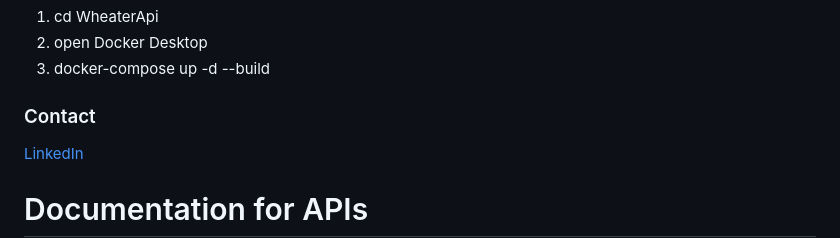
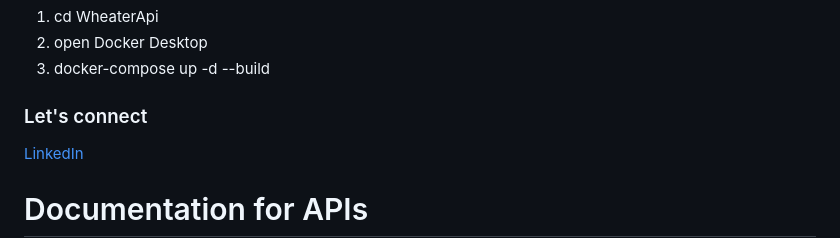
Before and after one commit to FrotaLucas/WheaterApi, a Markdown page: README.md, the part around the change. Rendered like a GitHub page.

```diff
--- a/README.md
+++ b/README.md
@@ -88,7 +88,7 @@ git clone https://github.com/FrotaLucas/WheaterApi.git
 2. open Docker Desktop
 3. docker-compose up -d --build
 
-### Contact
+### Let's connect
 
 [LinkedIn](https://www.linkedin.com/in/lucas-dias-frota-9020b2126/)
 
```
